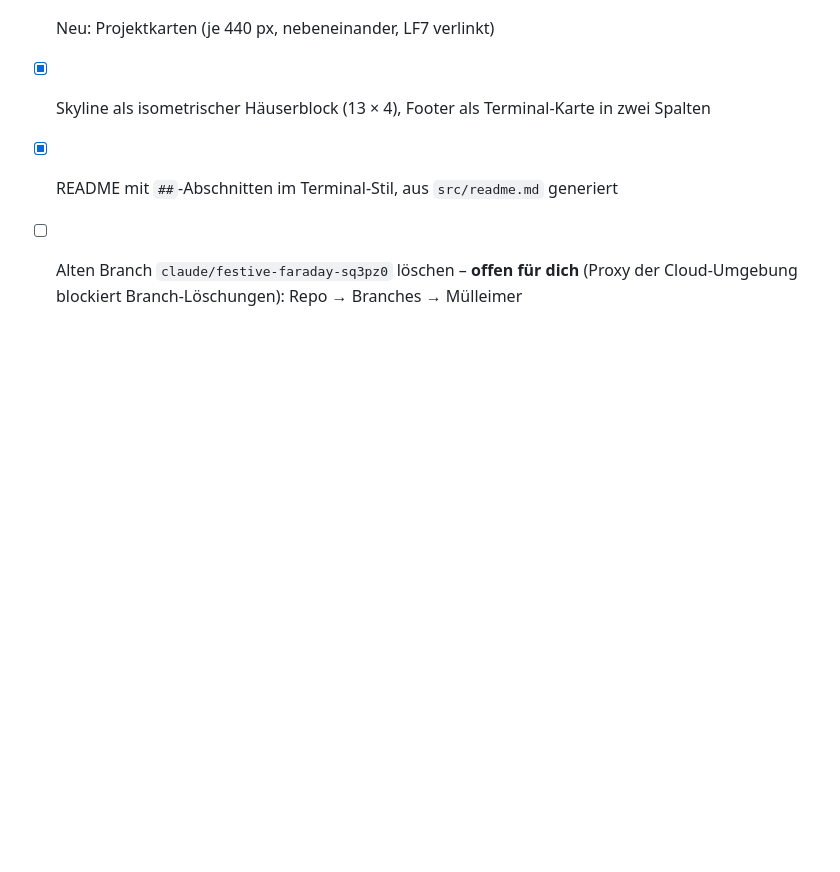
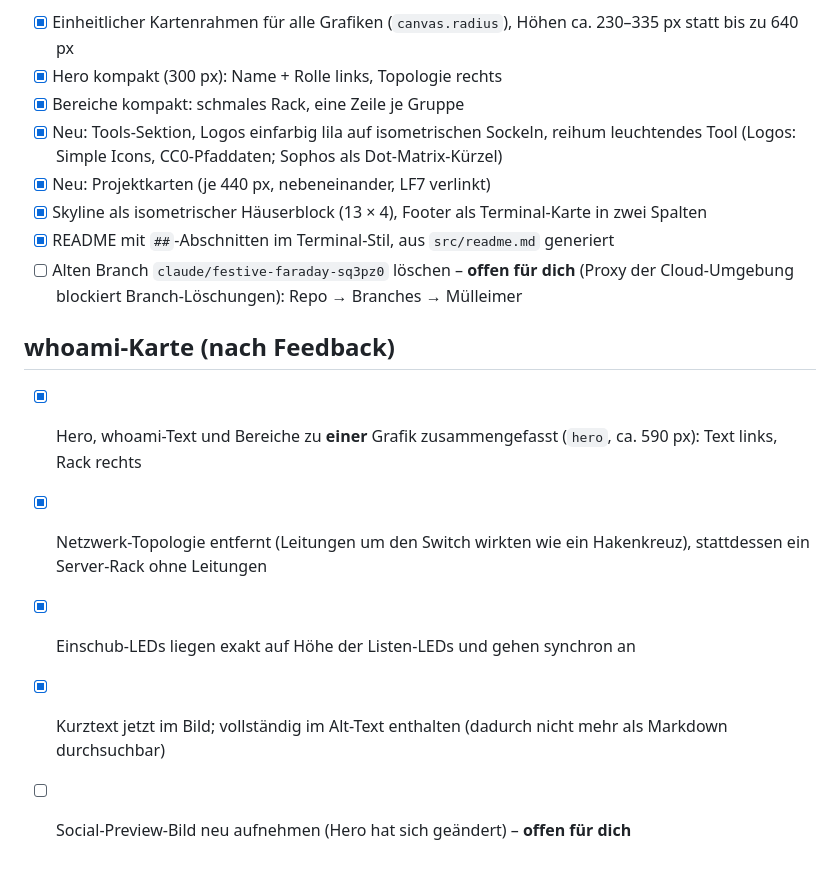
Before and after one commit to Rexi255/Rexi255, a Markdown page: PLAN.md, the part around the change. Rendered like a GitHub page; blank space fills up the shorter version.

Commit message:
docs: describe the combined whoami card in CLAUDE.md and PLAN.md
Co-Authored-By: Claude Opus 5.5 <noreply@anthropic.com>
Claude-Session: https://claude.ai/code/session_019mX53JaK451ZMR8mFEEs8v

```diff
--- a/PLAN.md
+++ b/PLAN.md
@@ -197,3 +197,11 @@ Vorbild: Struktur des Profils eines Kollegen (einheitliche Karten, kompakte Höh
 - [x] Skyline als isometrischer Häuserblock (13 × 4), Footer als Terminal-Karte in zwei Spalten
 - [x] README mit `##`-Abschnitten im Terminal-Stil, aus `src/readme.md` generiert
 - [ ] Alten Branch `claude/festive-faraday-sq3pz0` löschen – **offen für dich** (Proxy der Cloud-Umgebung blockiert Branch-Löschungen): Repo → Branches → Mülleimer
+
+## whoami-Karte (nach Feedback)
+
+- [x] Hero, whoami-Text und Bereiche zu **einer** Grafik zusammengefasst (`hero`, ca. 590 px): Text links, Rack rechts
+- [x] Netzwerk-Topologie entfernt (Leitungen um den Switch wirkten wie ein Hakenkreuz), stattdessen ein Server-Rack ohne Leitungen
+- [x] Einschub-LEDs liegen exakt auf Höhe der Listen-LEDs und gehen synchron an
+- [x] Kurztext jetzt im Bild; vollständig im Alt-Text enthalten (dadurch nicht mehr als Markdown durchsuchbar)
+- [ ] Social-Preview-Bild neu aufnehmen (Hero hat sich geändert) – **offen für dich**
```
Also changed, not shown: CLAUDE.md (+5 -5 lines).
